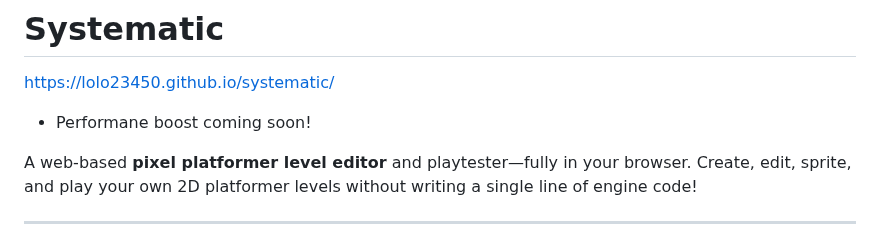
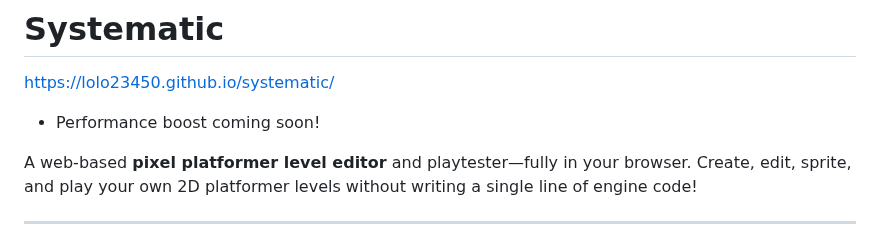
Before and after one commit to Lolo23450/systematic, a Markdown page: README.md, the part around the change. Drawn GitHub-style.

```diff
--- a/README.md
+++ b/README.md
@@ -1,6 +1,6 @@
 # Systematic
 https://lolo23450.github.io/systematic/
-- Performane boost coming soon!
+- Performance boost coming soon!
 
 A web‐based **pixel platformer level editor** and playtester—fully in your browser. Create, edit, sprite, and play your own 2D platformer levels without writing a single line of engine code!
 
```
